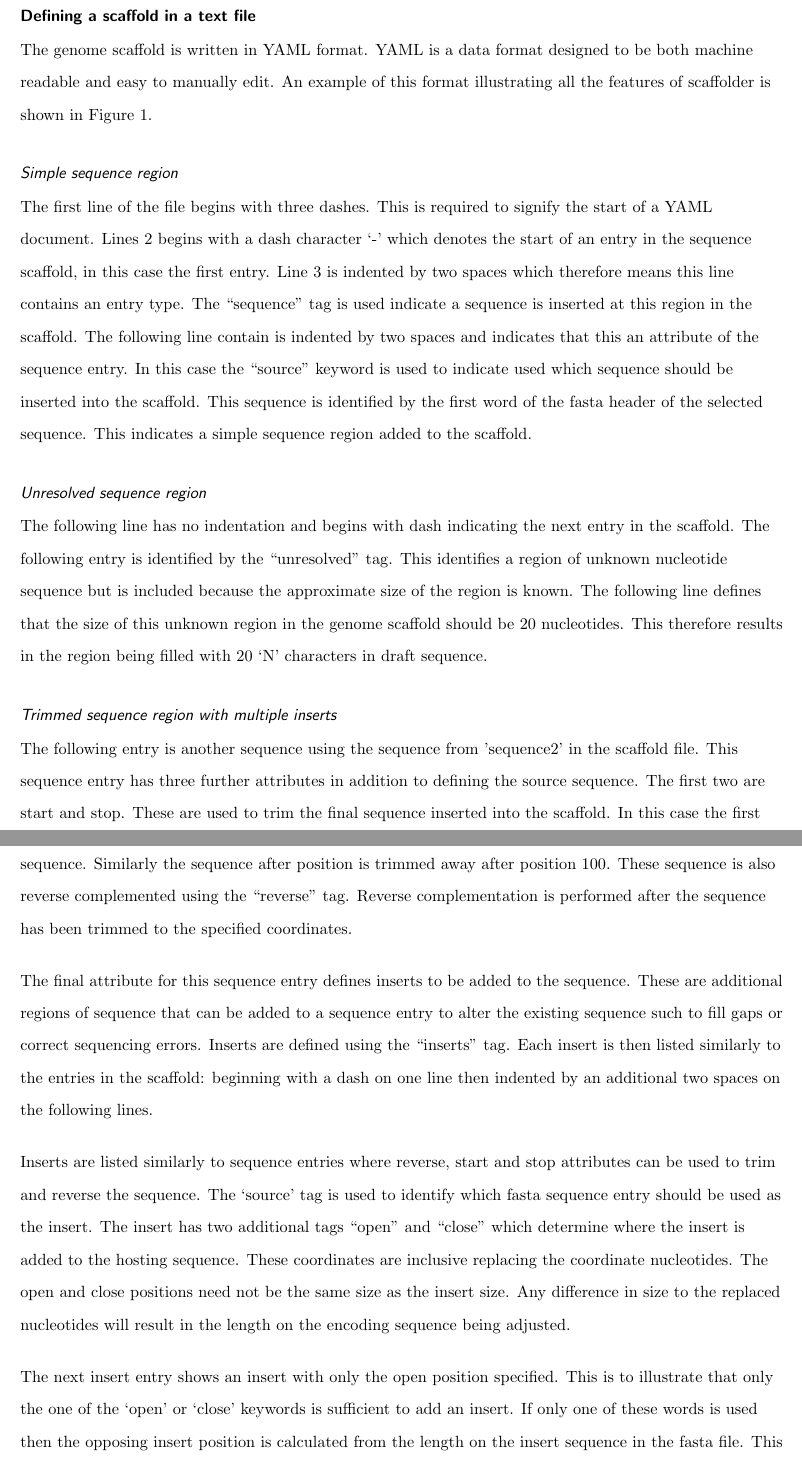
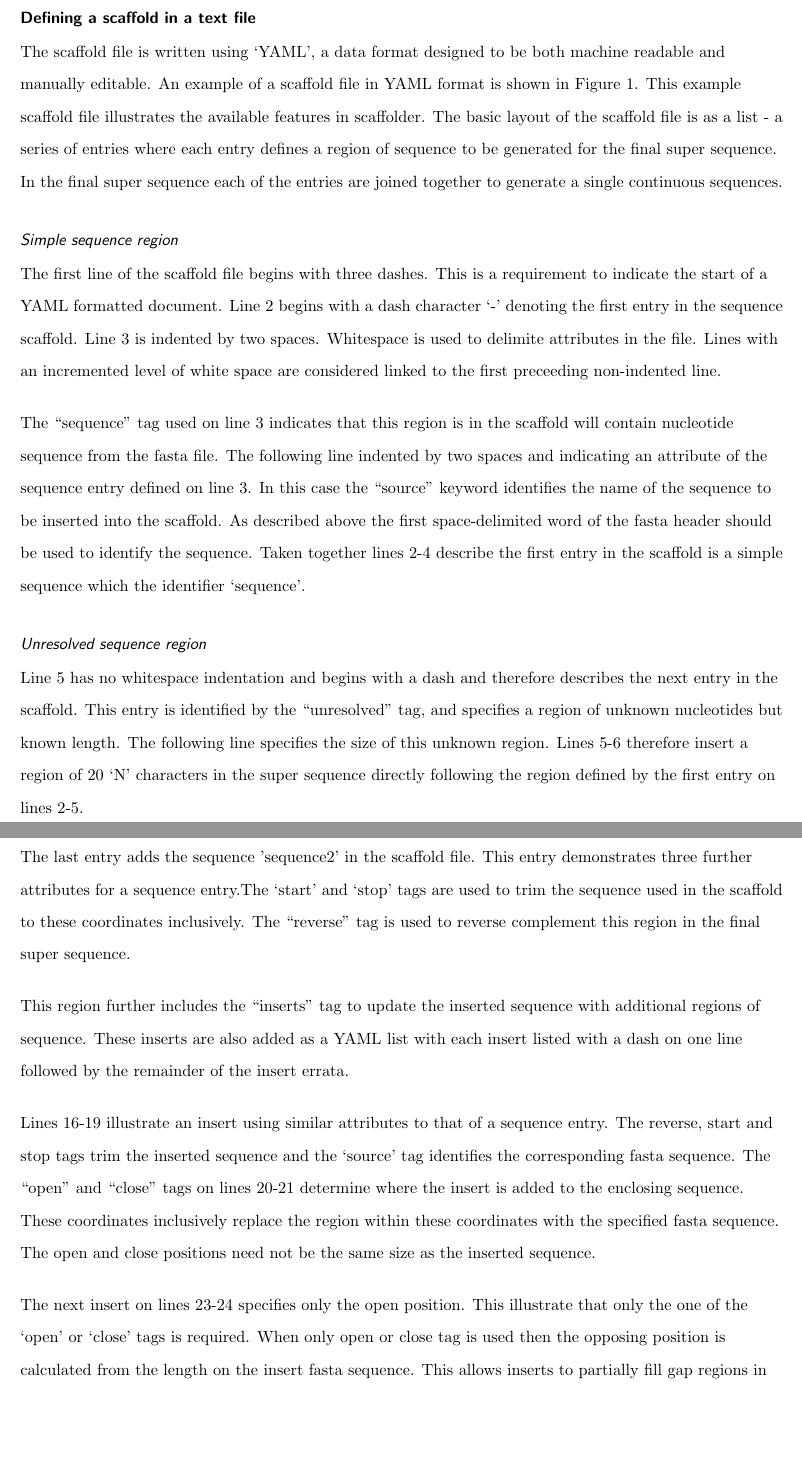
Before and after one commit to next-gs/scaffolder-manuscript, a LaTeX document (text/src/article.tex): two parts of pages 3 and 4 of 10 before the commit and two parts of pages 3 and 4 of 9 after it, joined at a grey line, cut so that both start at the same text, the shorter picture padded with empty space. Compiled offline with pdfLaTeX.

Commit message:
Revise scaffold file section of results

```diff
--- a/text/src/article.tex
+++ b/text/src/article.tex
@@ -213,71 +213,67 @@ is selected and edited in the final genome sequence. \pb
 
 \subsection*{Defining a scaffold in a text file} %{{{2
 
-The genome scaffold is written in YAML format. YAML is a data format designed
-to be both machine readable and easy to manually edit. An example of this
-format illustrating all the features of scaffolder is shown in Figure 1. \pb
+The scaffold file is written using `YAML', a data format designed to be both
+machine readable and manually editable. An example of a scaffold file in YAML
+format is shown in Figure 1. This example scaffold file illustrates the
+available features in scaffolder. The basic layout of the scaffold file is as
+a list - a series of entries where each entry defines a region of sequence to
+be generated for the final super sequence. In the final super sequence each of
+the entries are joined together to generate a single continuous sequences. \pb
 
 \subsubsection*{Simple sequence region} %{{{3
 
-The first line of the file begins with three dashes. This is required to
-signify the start of a YAML document. Lines 2 begins with a dash character `-'
-which denotes the start of an entry in the sequence scaffold, in this case the
-first entry. Line 3 is indented by two spaces which therefore means this line
-contains an entry type. The ``sequence'' tag is used indicate a sequence is
-inserted at this region in the scaffold. The following line contain is
-indented by two spaces and indicates that this an attribute of the sequence
-entry. In this case the ``source'' keyword is used to indicate used which
-sequence should be inserted into the scaffold. This sequence is identified by
-the first word of the fasta header of the selected sequence. This indicates
-a simple sequence region added to the scaffold. \pb
+The first line of the scaffold file begins with three dashes. This is
+a requirement to indicate the start of a YAML formatted document. Line 2 begins
+with a dash character `-' denoting the first entry in the sequence scaffold.
+Line 3 is indented by two spaces. Whitespace is used to delimite attributes in
+the file. Lines with an incremented level of white space are considered linked
+to the first preceeding non-indented line. \pb
+
+The ``sequence'' tag used on line 3 indicates that this region is in the
+scaffold will contain nucleotide sequence from the fasta file. The following
+line indented by two spaces and indicating an attribute of the sequence entry
+defined on line 3. In this case the ``source'' keyword identifies the name of
+the sequence to be inserted into the scaffold. As described above the first
+space-delimited word of the fasta header should be used to identify the
+sequence. Taken together lines 2-4 describe the first entry in the scaffold is
+a simple sequence which the identifier `sequence'. \pb
 
 \subsubsection*{Unresolved sequence region} %{{{3
 
-The following line has no indentation and begins with dash indicating the next
-entry in the scaffold. The following entry is identified by the ``unresolved''
-tag. This identifies a region of unknown nucleotide sequence but is included
-because the approximate size of the region is known. The following line defines
-that the size of this unknown region in the genome scaffold should be 20
-nucleotides. This therefore results in the region being filled with 20 `N'
-characters in draft sequence. \pb
+Line 5 has no whitespace indentation and begins with a dash and therefore
+describes the next entry in the scaffold. This entry is identified by the
+``unresolved'' tag, and specifies a region of unknown nucleotides but known
+length. The following line specifies the size of this unknown region. Lines 5-6
+therefore insert a region of 20 `N' characters in the super sequence directly
+following the region defined by the first entry on lines 2-5. \pb
 
 \subsubsection*{Trimmed sequence region with multiple inserts} %{{{3
 
-The following entry is another sequence using the sequence from 'sequence2' in
-the scaffold file. This sequence entry has three further attributes in addition
-to defining the source sequence. The first two are start and stop. These are
-used to trim the final sequence inserted into the scaffold. In this case the
-first two nucleotides of the sequence are removed so that that sequence starts
-at position 3 of the original raw sequence. Similarly the sequence after
-position is trimmed away after position 100. These sequence is also reverse
-complemented using the ``reverse'' tag. Reverse complementation is performed
-after the sequence has been trimmed to the specified coordinates. \pb
+The last entry adds the sequence 'sequence2' in the scaffold file. This entry
+demonstrates three further attributes for a sequence entry.The `start' and
+`stop' tags are used to trim the sequence used in the scaffold to these
+coordinates inclusively. The ``reverse'' tag is used to reverse complement this
+region in the final super sequence. \pb
 
-The final attribute for this sequence entry defines inserts to be added to the
-sequence. These are additional regions of sequence that can be added to
-a sequence entry to alter the existing sequence such to fill gaps or correct
-sequencing errors. Inserts are defined using the ``inserts'' tag. Each insert
-is then listed similarly to the entries in the scaffold: beginning with a dash
-on one line then indented by an additional two spaces on the following lines.
-\pb
+This region further includes the ``inserts'' tag to update the inserted
+sequence with additional regions of sequence. These inserts are also added as
+a YAML list with each insert listed with a dash on one line followed by the
+remainder of the insert errata. \pb
 
-Inserts are listed similarly to sequence entries where reverse, start and stop
-attributes can be used to trim and reverse the sequence. The `source' tag is
-used to identify which fasta sequence entry should be used as the insert.  The
-insert has two additional tags ``open'' and ``close'' which determine where the
-insert is added to the hosting sequence. These coordinates are inclusive
-replacing the coordinate nucleotides. The open and close positions need not be
-the same size as the insert size. Any difference in size to the replaced
-nucleotides will result in the length on the encoding sequence being adjusted.
-\pb
+Lines 16-19 illustrate an insert using similar attributes to that of a sequence
+entry. The reverse, start and stop tags trim the inserted sequence and the
+`source' tag identifies the corresponding fasta sequence. The ``open'' and
+``close'' tags on lines 20-21 determine where the insert is added to the
+enclosing sequence.  These coordinates inclusively replace the region within
+these coordinates with the specified fasta sequence. The open and close
+positions need not be the same size as the inserted sequence. \pb
 
-The next insert entry shows an insert with only the open position specified.
-This is to illustrate that only the one of the `open' or `close' keywords is
-sufficient to add an insert. If only one of these words is used then the
-opposing insert position is calculated from the length on the insert sequence
-in the fasta file. This feature is designed for using inserts to close gaps
-where the length of the insert may not completely fill the gap but can still be
-used to fill a portion of the gap sequence. \pb
+The next insert on lines 23-24 specifies only the open position. This
+illustrate that only the one of the `open' or `close' tags is required.  When
+only open or close tag is used then the opposing position is calculated from
+the length on the insert fasta sequence. This allows inserts to partially fill
+gap regions in sequences. \pb
 
 \subsubsection*{Scaffolder file attribute processing} %{{{3
 
```
Also changed, not shown: text/src/figure_1.yml (+2 -2 lines).
